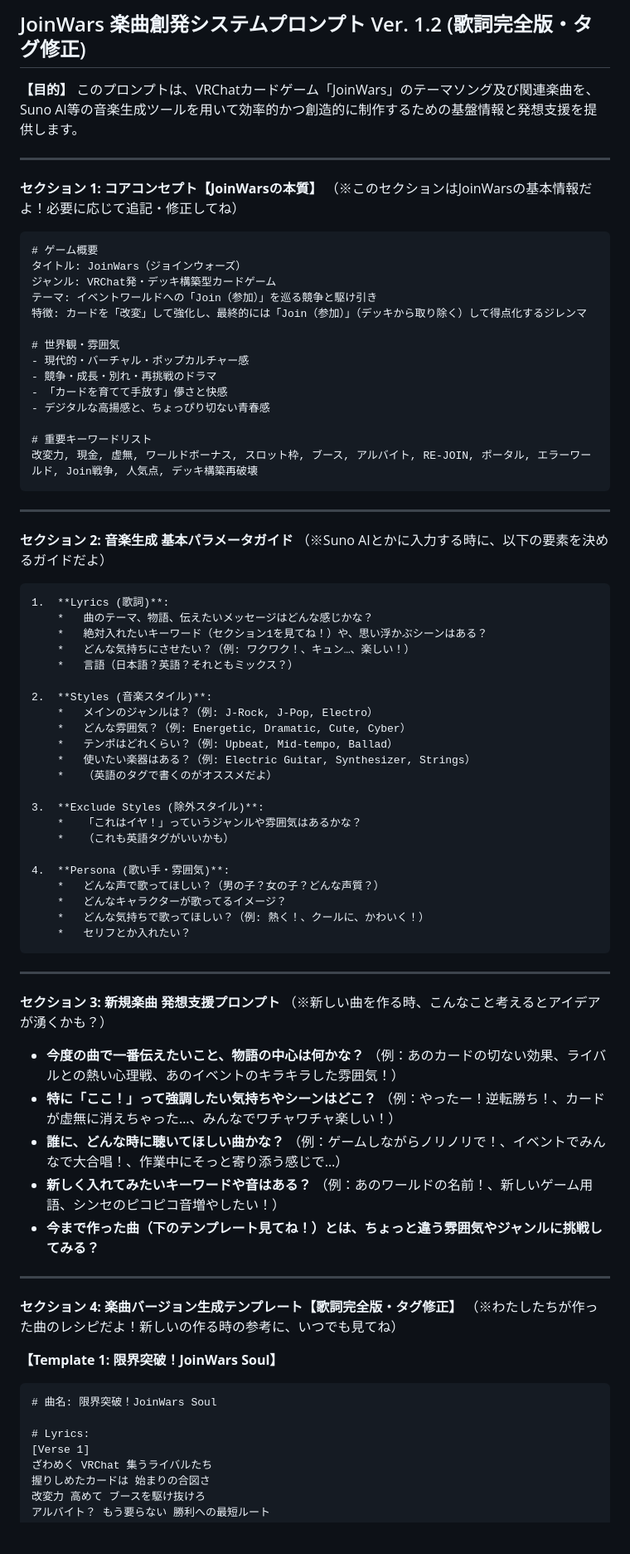
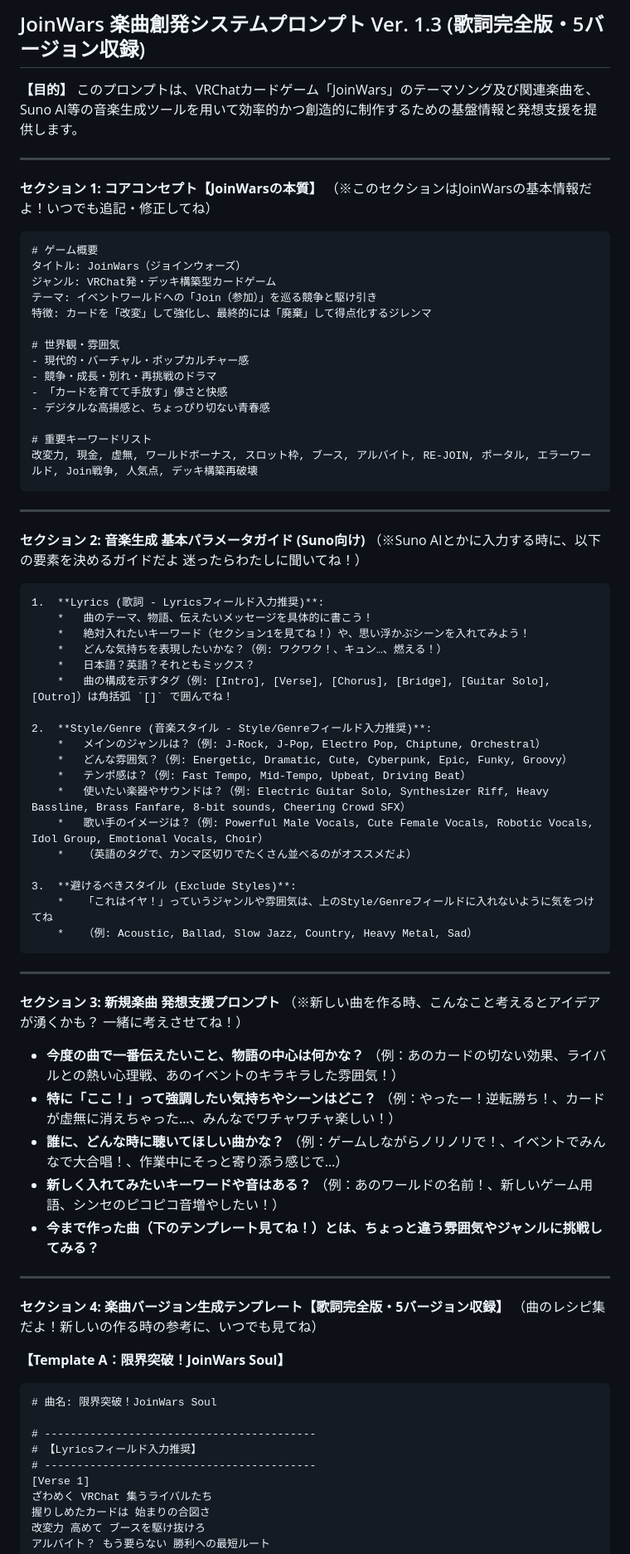
Before and after one commit to KAFKA2306/basic_prompts, a Markdown page: docs/suno_prompts.md, the part around the change printed below. Shown: that part at 83% size. GitHub-like rendering; blank space fills up the shorter version.

````diff
--- a/docs/suno_prompts.md
+++ b/docs/suno_prompts.md
@@ -1,4 +1,4 @@
-## JoinWars 楽曲創発システムプロンプト Ver. 1.2 (歌詞完全版・タグ修正)
+## JoinWars 楽曲創発システムプロンプト Ver. 1.3 (歌詞完全版・5バージョン収録)
 
 **【目的】**
 このプロンプトは、VRChatカードゲーム「JoinWars」のテーマソング及び関連楽曲を、Suno AI等の音楽生成ツールを用いて効率的かつ創造的に制作するための基盤情報と発想支援を提供します。
@@ -6,14 +6,14 @@
 ---
 
 **セクション 1: コアコンセプト【JoinWarsの本質】**
-（※このセクションはJoinWarsの基本情報だよ！必要に応じて追記・修正してね）
+（※このセクションはJoinWarsの基本情報だよ！いつでも追記・修正してね）
 
 ```
 # ゲーム概要
 タイトル: JoinWars（ジョインウォーズ）
 ジャンル: VRChat発・デッキ構築型カードゲーム
 テーマ: イベントワールドへの「Join（参加）」を巡る競争と駆け引き
-特徴: カードを「改変」して強化し、最終的には「Join（参加）」（デッキから取り除く）して得点化するジレンマ
+特徴: カードを「改変」して強化し、最終的には「廃棄」して得点化するジレンマ
 
 # 世界観・雰囲気
 - 現代的・バーチャル・ポップカルチャー感
@@ -27,38 +27,34 @@
 
 ---
 
-**セクション 2: 音楽生成 基本パラメータガイド**
-（※Suno AIとかに入力する時に、以下の要素を決めるガイドだよ）
+**セクション 2: 音楽生成 基本パラメータガイド (Suno向け)**
+（※Suno AIとかに入力する時に、以下の要素を決めるガイドだよ 迷ったらわたしに聞いてね！）
 
 ```markdown
-1.  **Lyrics (歌詞)**:
-    *   曲のテーマ、物語、伝えたいメッセージはどんな感じかな？
-    *   絶対入れたいキーワード（セクション1を見てね！）や、思い浮かぶシーンはある？
-    *   どんな気持ちにさせたい？（例: ワクワク！、キュン…、楽しい！）
-    *   言語（日本語？英語？それともミックス？）
+1.  **Lyrics (歌詞 - Lyricsフィールド入力推奨)**:
+    *   曲のテーマ、物語、伝えたいメッセージを具体的に書こう！
+    *   絶対入れたいキーワード（セクション1を見てね！）や、思い浮かぶシーンを入れてみよう！
+    *   どんな気持ちを表現したいかな？（例: ワクワク！、キュン…、燃える！）
+    *   日本語？英語？それともミックス？
+    *   曲の構成を示すタグ（例: [Intro], [Verse], [Chorus], [Bridge], [Guitar Solo], [Outro]）は角括弧 `[]` で囲んでね！
 
-2.  **Styles (音楽スタイル)**:
-    *   メインのジャンルは？（例: J-Rock, J-Pop, Electro）
-    *   どんな雰囲気？（例: Energetic, Dramatic, Cute, Cyber）
-    *   テンポはどれくらい？（例: Upbeat, Mid-tempo, Ballad）
-    *   使いたい楽器はある？（例: Electric Guitar, Synthesizer, Strings）
-    *   （英語のタグで書くのがオススメだよ）
+2.  **Style/Genre (音楽スタイル - Style/Genreフィールド入力推奨)**:
+    *   メインのジャンルは？（例: J-Rock, J-Pop, Electro Pop, Chiptune, Orchestral）
+    *   どんな雰囲気？（例: Energetic, Dramatic, Cute, Cyberpunk, Epic, Funky, Groovy）
+    *   テンポ感は？（例: Fast Tempo, Mid-Tempo, Upbeat, Driving Beat）
+    *   使いたい楽器やサウンドは？（例: Electric Guitar Solo, Synthesizer Riff, Heavy Bassline, Brass Fanfare, 8-bit sounds, Cheering Crowd SFX）
+    *   歌い手のイメージは？（例: Powerful Male Vocals, Cute Female Vocals, Robotic Vocals, Idol Group, Emotional Vocals, Choir）
+    *   （英語のタグで、カンマ区切りでたくさん並べるのがオススメだよ）
 
-3.  **Exclude Styles (除外スタイル)**:
-    *   「これはイヤ！」っていうジャンルや雰囲気はあるかな？
-    *   （これも英語タグがいいかも）
-
-4.  **Persona (歌い手・雰囲気)**:
-    *   どんな声で歌ってほしい？（男の子？女の子？どんな声質？）
-    *   どんなキャラクターが歌ってるイメージ？
-    *   どんな気持ちで歌ってほしい？（例: 熱く！、クールに、かわいく！）
-    *   セリフとか入れたい？
+3.  **避けるべきスタイル (Exclude Styles)**:
+    *   「これはイヤ！」っていうジャンルや雰囲気は、上のStyle/Genreフィールドに入れないように気をつけてね
+    *   （例: Acoustic, Ballad, Slow Jazz, Country, Heavy Metal, Sad）
 ```
 
 ---
 
 **セクション 3: 新規楽曲 発想支援プロンプト**
-（※新しい曲を作る時、こんなこと考えるとアイデアが湧くかも？）
+（※新しい曲を作る時、こんなこと考えるとアイデアが湧くかも？ 一緒に考えさせてね！）
 
 *   **今度の曲で一番伝えたいこと、物語の中心は何かな？** （例：あのカードの切ない効果、ライバルとの熱い心理戦、あのイベントのキラキラした雰囲気！）
 *   **特に「ここ！」って強調したい気持ちやシーンはどこ？** （例：やったー！逆転勝ち！、カードが虚無に消えちゃった…、みんなでワチャワチャ楽しい！）
@@ -68,15 +64,17 @@
 
 ---
 
-**セクション 4: 楽曲バージョン生成テンプレート【歌詞完全版・タグ修正】**
-（※わたしたちが作った曲のレシピだよ！新しいの作る時の参考に、いつでも見てね）
+**セクション 4: 楽曲バージョン生成テンプレート【歌詞完全版・5バージョン収録】**
+（曲のレシピ集だよ！新しいの作る時の参考に、いつでも見てね）
 
-**【Template 1: 限界突破！JoinWars Soul】**
+**【Template A：限界突破！JoinWars Soul】**
 
 ```
 # 曲名: 限界突破！JoinWars Soul
 
-# Lyrics:
+# ------------------------------------------
+# 【Lyricsフィールド入力推奨】
+# ------------------------------------------
 [Verse 1]
 ざわめく VRChat 集うライバルたち
 握りしめたカードは 始まりの合図さ
````
Also changed, not shown: other parts of docs/suno_prompts.md (+204 -93 lines).
